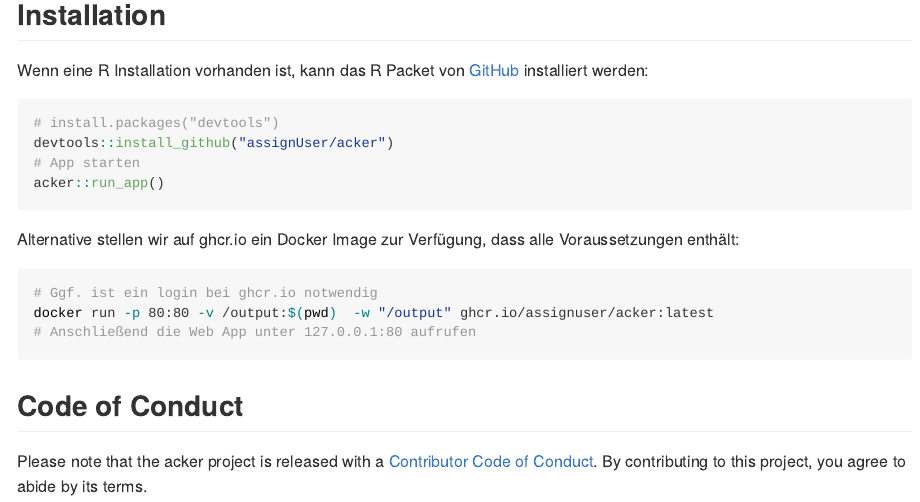
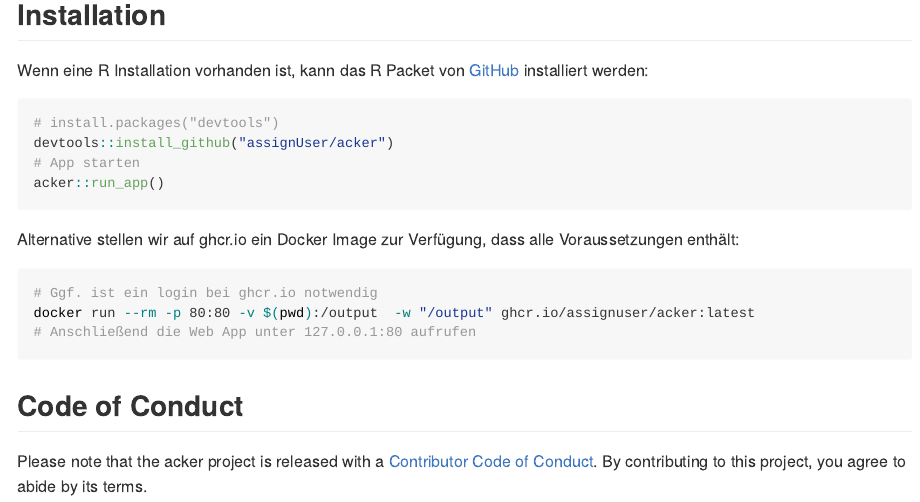
Before and after one commit to assignUser/acker, an R Markdown document (README.Rmd): the page in a window 1100 px wide, from 190 px down. The pictures show the output file README.md that the author committed with the source, drawn offline in the style of GitHub; badge pictures from the web are left out.

Commit message:
add --rm

````diff
--- a/README.Rmd
+++ b/README.Rmd
@@ -37,7 +37,7 @@ Alternative stellen wir auf ghcr.io ein Docker Image zur Verfügung, dass alle V
 
 ```bash
 # Ggf. ist ein login bei ghcr.io notwendig
-docker run -p 80:80 -v /output:$(pwd)  -w "/output" ghcr.io/assignuser/acker:latest
+docker run --rm -p 80:80 -v $(pwd):/output  -w "/output" ghcr.io/assignuser/acker:latest
 # Anschließend die Web App unter 127.0.0.1:80 aufrufen
 ```
 
````
Also changed, not shown: README.md.
